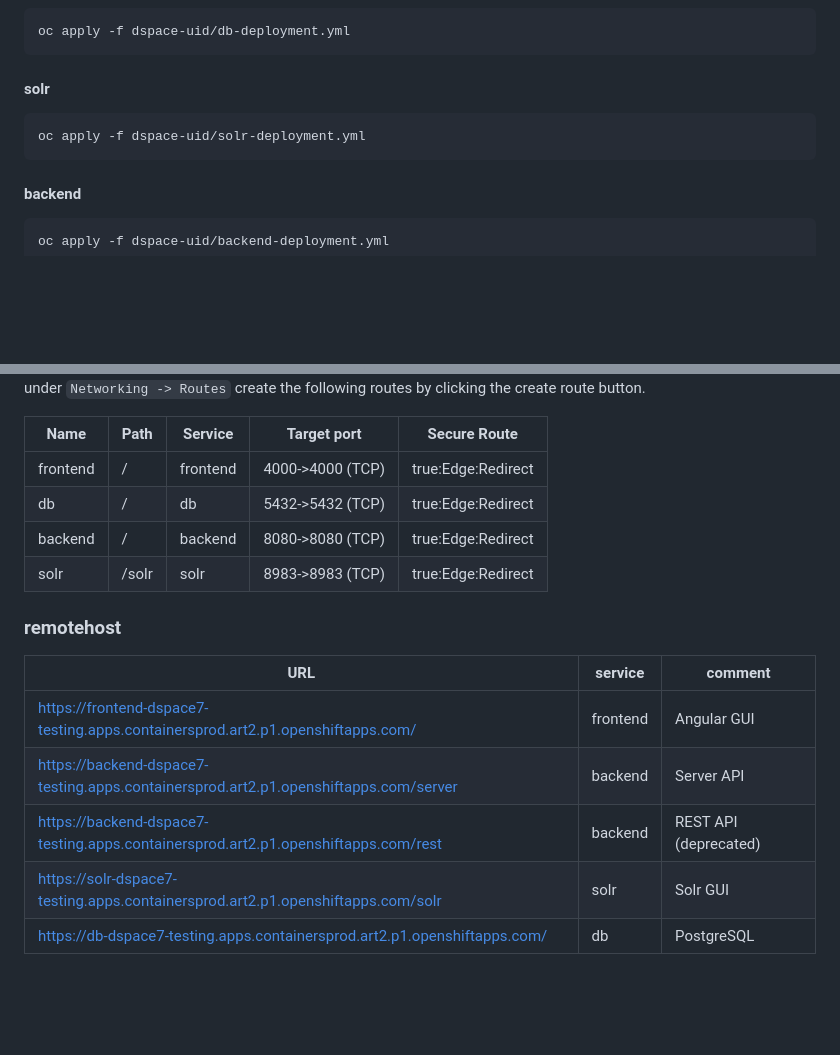
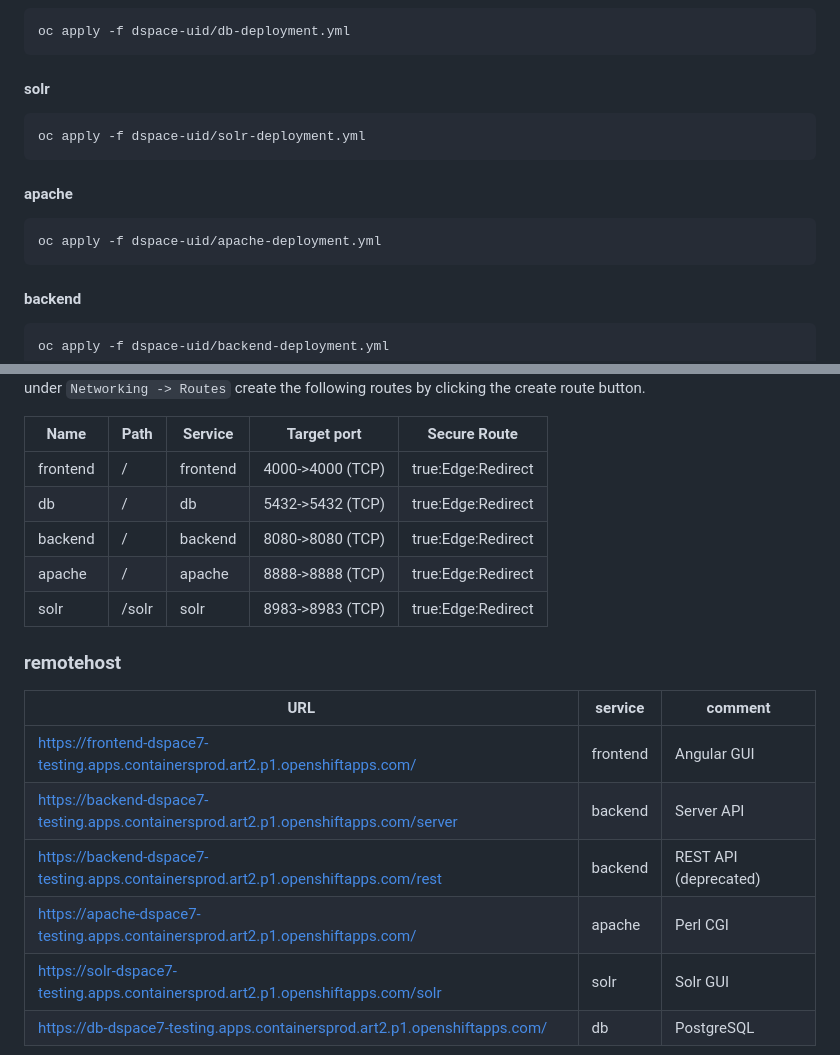
Before and after one commit to mlibrary/dspace-containerization, a Markdown page: README.md, 2 parts joined by grey strips. Drawn GitHub-style; blank space fills up the shorter version.

Commit message:
Add Apache to README.md

````diff
--- a/README.md
+++ b/README.md
@@ -85,6 +85,10 @@ oc apply -f dspace-uid/db-deployment.yml
 ```shell
 oc apply -f dspace-uid/solr-deployment.yml
 ```
+#### apache
+```shell
+oc apply -f dspace-uid/apache-deployment.yml
+```
 #### backend
 ```shell
 oc apply -f dspace-uid/backend-deployment.yml
@@ -102,12 +106,14 @@ NOTE:
 ### routes
 From the Administrator OpenShift console ![networking-routes](images/networking-routes.png) under `Networking -> Routes` create the following routes by clicking the create route button.
 
-| Name     | Path    | Service  | Target port      | Secure Route       |
-|----------|---------|----------|------------------|--------------------|
-| frontend | /       | frontend | 4000->4000 (TCP) | true:Edge:Redirect |
-| db       | /       | db       | 5432->5432 (TCP) | true:Edge:Redirect |
-| backend  | /       | backend  | 8080->8080 (TCP) | true:Edge:Redirect |
-| solr     | /solr   | solr     | 8983->8983 (TCP) | true:Edge:Redirect |
+| Name     | Path  | Service  | Target port      | Secure Route       |
+|----------|-------|----------|------------------|--------------------|
+| frontend | /     | frontend | 4000->4000 (TCP) | true:Edge:Redirect |
+| db       | /     | db       | 5432->5432 (TCP) | true:Edge:Redirect |
+| backend  | /     | backend  | 8080->8080 (TCP) | true:Edge:Redirect |
+| apache   | /     | apache   | 8888->8888 (TCP) | true:Edge:Redirect |
+| solr     | /solr | solr     | 8983->8983 (TCP) | true:Edge:Redirect |
+
 
 ### remotehost
 
@@ -116,6 +122,7 @@ From the Administrator OpenShift console ![networking-routes](images/networking-
 | https://frontend-dspace7-testing.apps.containersprod.art2.p1.openshiftapps.com/      | frontend | Angular GUI           |
 | https://backend-dspace7-testing.apps.containersprod.art2.p1.openshiftapps.com/server | backend  | Server API            |
 | https://backend-dspace7-testing.apps.containersprod.art2.p1.openshiftapps.com/rest   | backend  | REST API (deprecated) |
+| https://apache-dspace7-testing.apps.containersprod.art2.p1.openshiftapps.com/        | apache   | Perl CGI              |
 | https://solr-dspace7-testing.apps.containersprod.art2.p1.openshiftapps.com/solr      | solr     | Solr GUI              |
 | https://db-dspace7-testing.apps.containersprod.art2.p1.openshiftapps.com/            | db       | PostgreSQL            |
 
````
